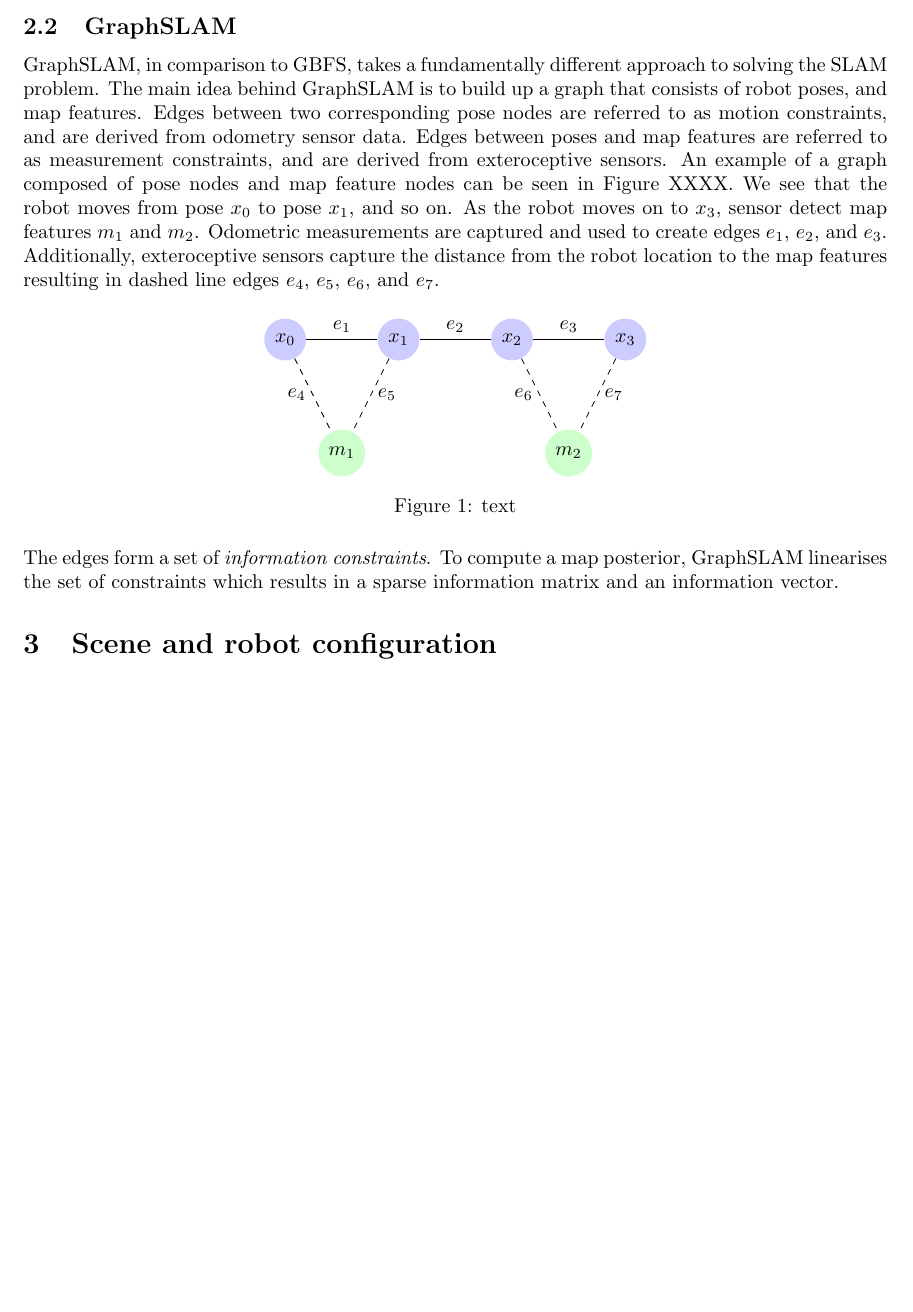
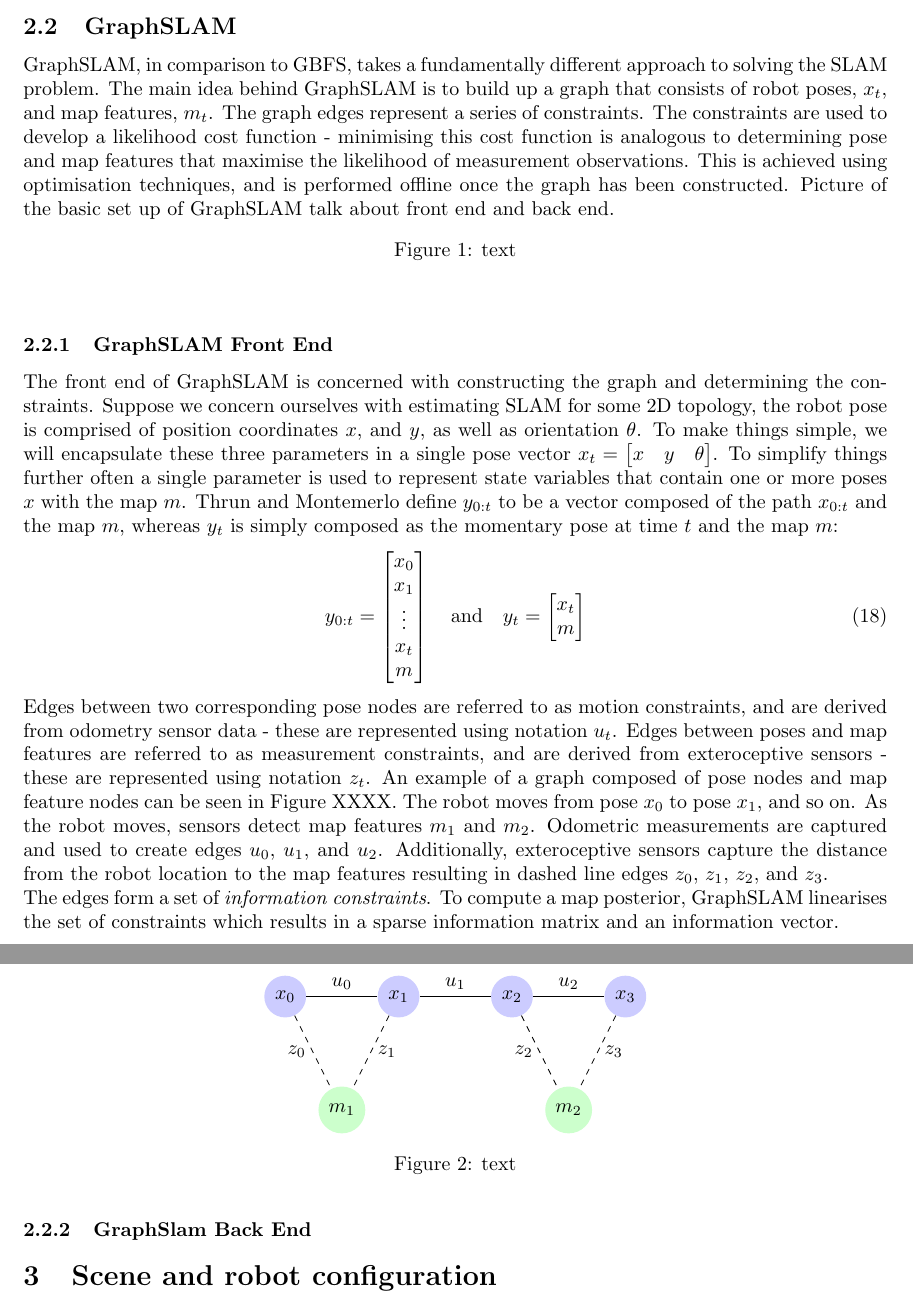
Before and after one commit to skreynolds/RoboND_reports, a LaTeX document (08_slam_project/08_slam_project.tex): part of page 4 of 5 before the commit and two parts of pages 4 and 5 of 5 after it, the two joined at a grey line, cut so that both start at the same text, the shorter picture padded with empty space. Compiled offline with LaTeX, dvips and Ghostscript.

Commit message:
Update: updated gitignore and partially completed GraphSLAM background

```diff
--- a/08_slam_project/08_slam_project.tex
+++ b/08_slam_project/08_slam_project.tex
@@ -172,7 +172,29 @@ The final term in equation (XXXX) is just the initial belief for the grid cell,
 The grid based FastSLAM algorithm uses a particle filter to
 
 \subsection{GraphSLAM}
-GraphSLAM, in comparison to GBFS, takes a fundamentally different approach to solving the SLAM problem. The main idea behind GraphSLAM is to build up a graph that consists of robot poses, and map features. Edges between two corresponding pose nodes are referred to as motion constraints, and are derived from odometry sensor data. Edges between poses and map features are referred to as measurement constraints, and are derived from exteroceptive sensors. An example of a graph composed of pose nodes and map feature nodes can be seen in Figure XXXX. We see that the robot moves from pose $x_0$ to pose $x_1$, and so on. As the robot moves on to $x_3$, sensor detect map features $m_1$ and $m_2$. Odometric measurements are captured and used to create edges $e_1$, $e_2$, and $e_3$. Additionally, exteroceptive sensors capture the distance from the robot location to the map features resulting in dashed line edges $e_4$, $e_5$, $e_6$, and $e_7$.
+GraphSLAM, in comparison to GBFS, takes a fundamentally different approach to solving the SLAM problem. The main idea behind GraphSLAM is to build up a graph that consists of robot poses, $x_t$, and map features, $m_t$. The graph edges represent a series of constraints. The constraints are used to develop a likelihood cost function - minimising this cost function is analogous to determining pose and map features that maximise the likelihood of measurement observations. This is achieved using optimisation techniques, and is performed offline once the graph has been constructed. Picture of the basic set up of GraphSLAM talk about front end and back end.
+\begin{figure}[h]
+\centering
+%\includegraphics[keyvals]{imagefile}
+\caption{text}
+\end{figure}
+
+
+\subsubsection{GraphSLAM Front End}
+The front end of GraphSLAM is concerned with constructing the graph and determining the constraints. Suppose we concern ourselves with estimating SLAM for some 2D topology, the robot pose is comprised of position coordinates $x$, and $y$, as well as orientation $\theta$. To make things simple, we will encapsulate these three parameters in a single pose vector $x_t = \begin{bmatrix} x & y & \theta \end{bmatrix}$. To simplify things further often a single parameter is used to represent state variables that contain one or more poses $x$ with the map $m$. Thrun and Montemerlo define $y_{0:t}$ to be a vector composed of the path $x_{0:t}$ and the map $m$, whereas $y_t$ is simply composed as the momentary pose at time $t$ and the map $m$:
+\begin{equation}
+y_{0:t} =
+\begin{bmatrix}
+x_0 \\ x_1 \\ \vdots \\ x_t \\ m
+\end{bmatrix}
+\quad\mathrm{and}\quad
+y_t =
+\begin{bmatrix}
+x_t \\ m
+\end{bmatrix}
+\end{equation}
+
+Edges between two corresponding pose nodes are referred to as motion constraints, and are derived from odometry sensor data - these are represented using notation $u_t$. Edges between poses and map features are referred to as measurement constraints, and are derived from exteroceptive sensors - these are represented using notation $z_t$. An example of a graph composed of pose nodes and map feature nodes can be seen in Figure XXXX. The robot moves from pose $x_0$ to pose $x_1$, and so on. As the robot moves, sensors detect map features $m_1$ and $m_2$. Odometric measurements are captured and used to create edges $u_0$, $u_1$, and $u_2$. Additionally, exteroceptive sensors capture the distance from the robot location to the map features resulting in dashed line edges $z_0$, $z_1$, $z_2$, and $z_3$.
 \begin{figure}[h]
 \centering
 \begin{tikzpicture}
@@ -187,18 +209,21 @@ GraphSLAM, in comparison to GBFS, takes a fundamentally different approach to so
 \node[circle,fill=green!20,below of=f,node distance=2cm](h){$m_2$};
 
 % Draw the edges between the nodes
-\draw (a) -- node[above]{$e_1$} (b);
-\draw (b) -- node[above]{$e_2$} (c);
-\draw (c) -- node[above]{$e_3$} (d);
-\draw[dashed] (a) -- node[left]{$e_4$} (g);
-\draw[dashed] (b) -- node[right]{$e_5$} (g);
-\draw[dashed] (c) -- node[left]{$e_6$} (h);
-\draw[dashed] (d) -- node[right]{$e_7$} (h);
+\draw (a) -- node[above]{$u_0$} (b);
+\draw (b) -- node[above]{$u_1$} (c);
+\draw (c) -- node[above]{$u_2$} (d);
+\draw[dashed] (a) -- node[left]{$z_0$} (g);
+\draw[dashed] (b) -- node[right]{$z_1$} (g);
+\draw[dashed] (c) -- node[left]{$z_2$} (h);
+\draw[dashed] (d) -- node[right]{$z_3$} (h);
 \end{tikzpicture}
 \caption{text}
 \end{figure}
 
 The edges form a set of \textit{information constraints}. To compute a map posterior, GraphSLAM linearises the set of constraints which results in a sparse information matrix and an information vector.
+
+\subsubsection{GraphSlam Back End}
+
 
 \section{Scene and robot configuration}
 
```
Also changed, not shown: 08_slam_project/08_slam_project.bbl (added), 08_slam_project/08_slam_project.pdf, 2 other files.
